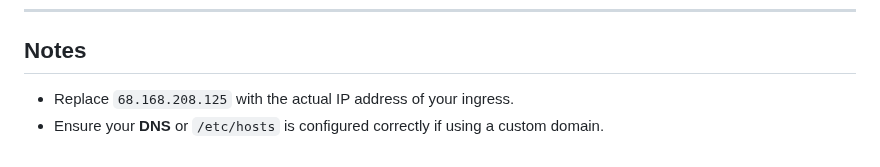
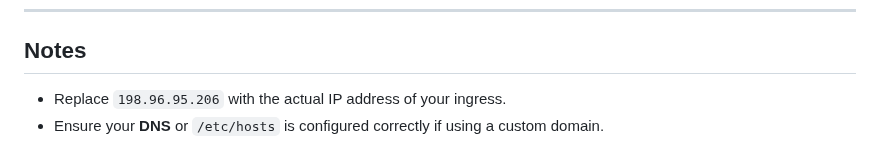
Before and after one commit to abdelhamed-4A/NTI-ZeroSploit-Training, a Markdown page: Kubernetes/Lab-1/README.md, the part around one of its changes. Drawn GitHub-style.

```diff
--- a/Kubernetes/Lab-1/README.md
+++ b/Kubernetes/Lab-1/README.md
@@ -147,5 +150,5 @@ kubectl delete -f ingress.yaml
 ---
 
 ## Notes
-- Replace `68.168.208.125` with the actual IP address of your ingress.
+- Replace `198.96.95.206` with the actual IP address of your ingress.
 - Ensure your **DNS** or `/etc/hosts` is configured correctly if using a custom domain.
```
Also changed, not shown: other parts of Kubernetes/Lab-1/README.md (+3 -0 lines).
